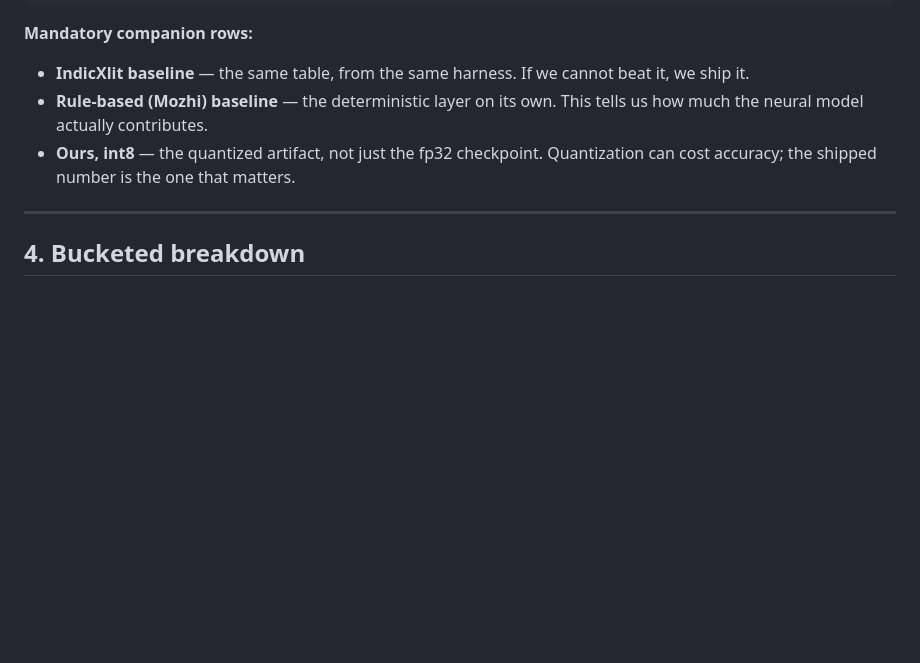
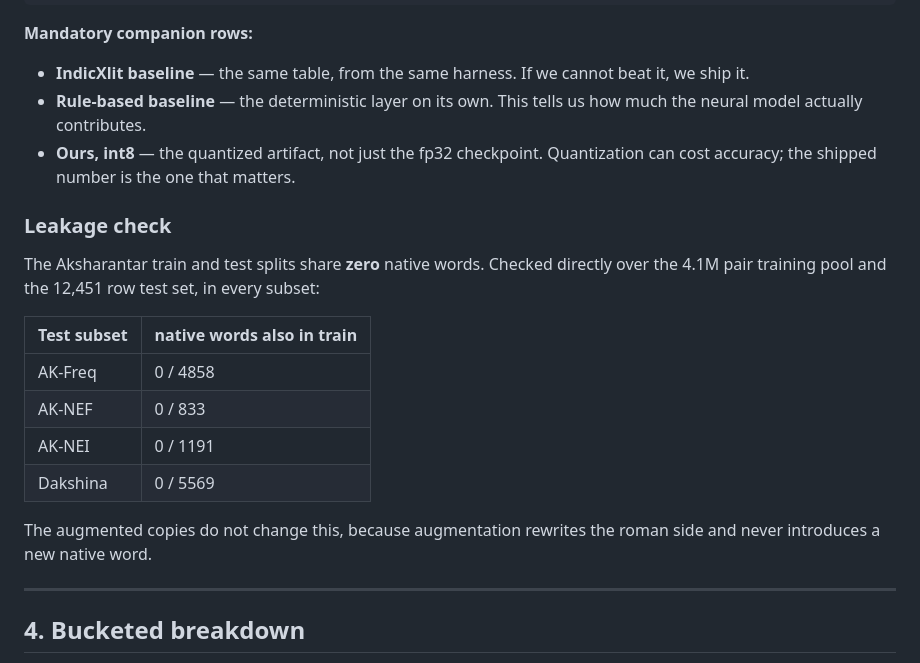
Before and after one commit to WanderingHumanid/mangokeys, a Markdown page: docs/EVAL_PROTOCOL.md, the part around the change. Drawn GitHub-style; blank space fills up the shorter version.

```diff
--- a/docs/EVAL_PROTOCOL.md
+++ b/docs/EVAL_PROTOCOL.md
@@ -59,10 +59,26 @@ test-manual          N       0.XXX   0.XXX    0.0XX    0.0XX   0.XXX
 **Mandatory companion rows:**
 
 - **IndicXlit baseline** — the same table, from the same harness. If we cannot beat it, we ship it.
-- **Rule-based (Mozhi) baseline** — the deterministic layer on its own. This tells us how much
-  the neural model actually contributes.
+- **Rule-based baseline** — the deterministic layer on its own. This tells us how much the neural
+  model actually contributes.
 - **Ours, int8** — the quantized artifact, not just the fp32 checkpoint. Quantization can cost
   accuracy; the shipped number is the one that matters.
+
+### Leakage check
+
+The Aksharantar train and test splits share **zero** native words. Checked
+directly over the 4.1M pair training pool and the 12,451 row test set, in
+every subset:
+
+| Test subset | native words also in train |
+|---|---|
+| AK-Freq | 0 / 4858 |
+| AK-NEF | 0 / 833 |
+| AK-NEI | 0 / 1191 |
+| Dakshina | 0 / 5569 |
+
+The augmented copies do not change this, because augmentation rewrites the
+roman side and never introduces a new native word.
 
 ---
 
```
Also changed, not shown: IMPLEMENTATION_PLAN.md (+41 -0 lines).
